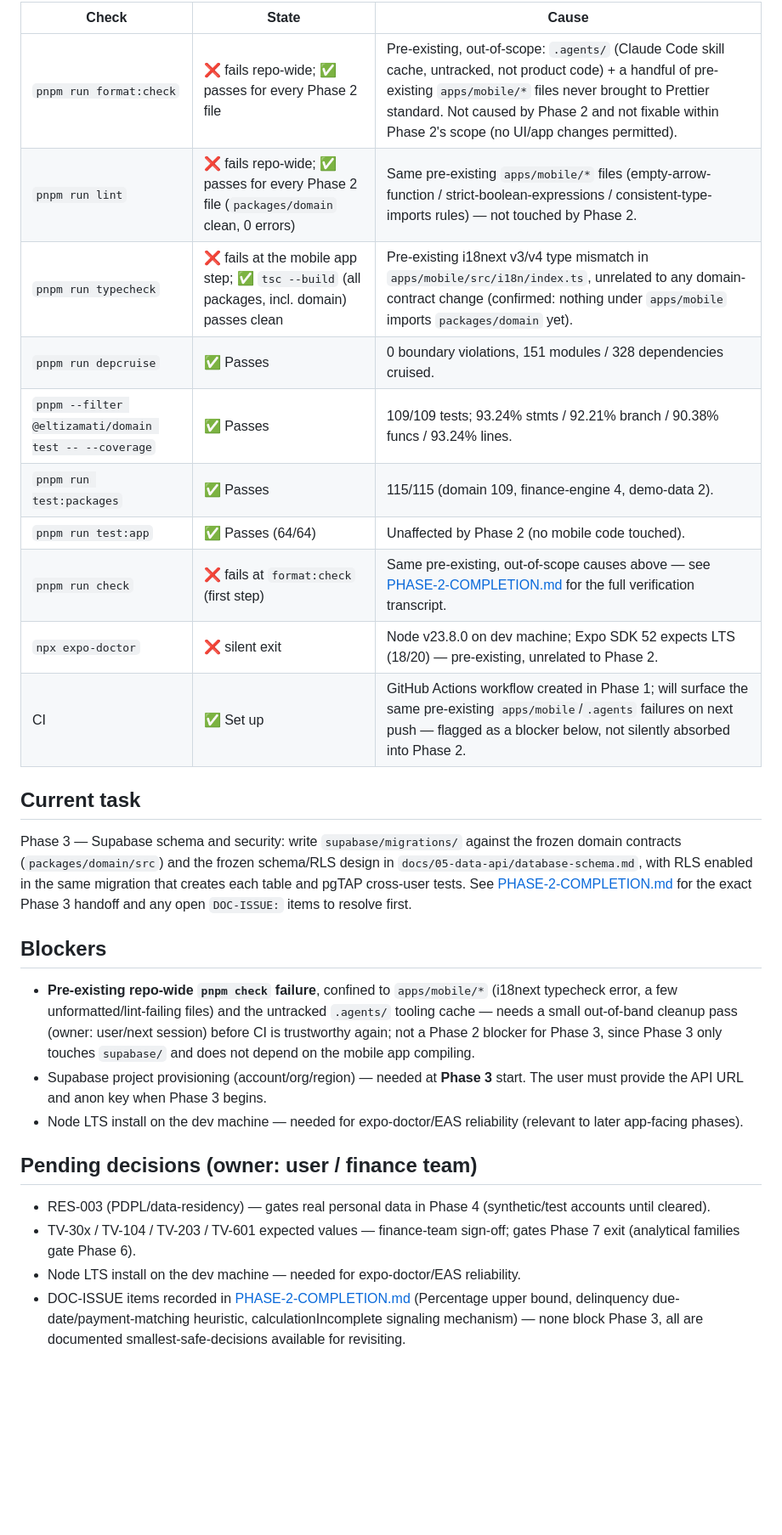
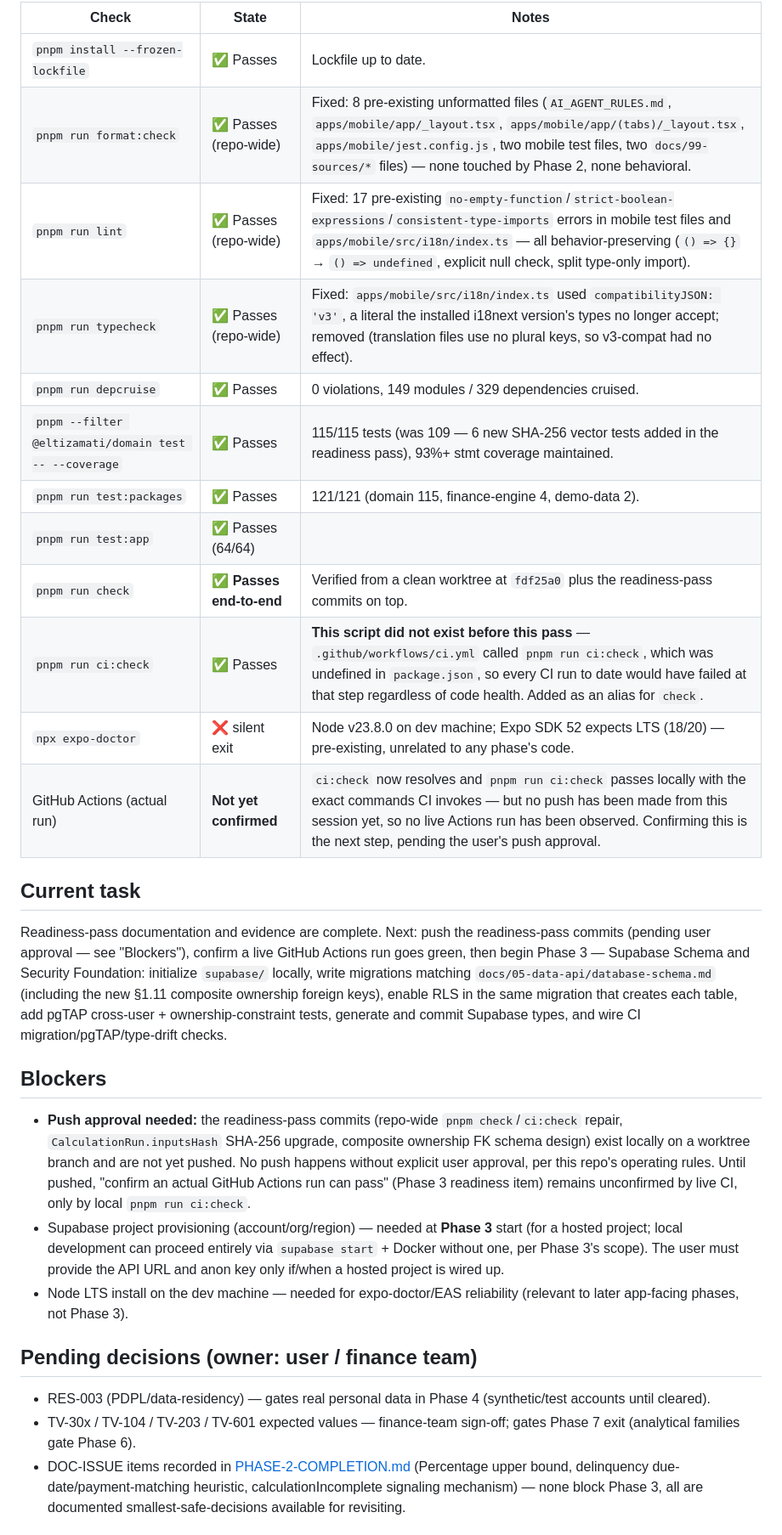
Before and after one commit to Talaljaber/Eltizamati, a Markdown page: docs/10-implementation/STATUS.md, the part around one of its changes. Shown at 85% size. Drawn GitHub-style; blank space fills up the shorter version.

Commit message:
docs: record Phase 3 readiness-pass evidence and correct pushed state
STATUS.md and PHASE-2-COMPLETION.md previously said commits were "local,
not pushed" - fdf25a0 was in fact already on origin/main (confirmed via
git fetch + rev-list). Corrected both documents, removed the leftover
"commit hashes filled in later" placeholder, and added the full
readiness-pass evidence: the repo-wide pnpm check/ci:check repair, the
inputsHash SHA-256 upgrade, and the composite ownership FK schema
design, verified from a clean git worktree at fdf25a0.

Co-Authored-By: Claude Sonnet 5 <noreply@anthropic.com>

```diff
--- a/docs/10-implementation/STATUS.md
+++ b/docs/10-implementation/STATUS.md
@@ -26,32 +26,33 @@ Phases 4–9: Planned. Phase 3 ready to begin (see below).
 
-| Check                                                 | State                                                                                       | Cause                                                                                                                                                                                                                                                                           |
-| ----------------------------------------------------- | ------------------------------------------------------------------------------------------- | ------------------------------------------------------------------------------------------------------------------------------------------------------------------------------------------------------------------------------------------------------------------------------- |
-| `pnpm run format:check`                               | ❌ fails repo-wide; ✅ passes for every Phase 2 file                                        | Pre-existing, out-of-scope: `.agents/` (Claude Code skill cache, untracked, not product code) + a handful of pre-existing `apps/mobile/*` files never brought to Prettier standard. Not caused by Phase 2 and not fixable within Phase 2's scope (no UI/app changes permitted). |
-| `pnpm run lint`                                       | ❌ fails repo-wide; ✅ passes for every Phase 2 file (`packages/domain` clean, 0 errors)    | Same pre-existing `apps/mobile/*` files (empty-arrow-function / strict-boolean-expressions / consistent-type-imports rules) — not touched by Phase 2.                                                                                                                           |
-| `pnpm run typecheck`                                  | ❌ fails at the mobile app step; ✅ `tsc --build` (all packages, incl. domain) passes clean | Pre-existing i18next v3/v4 type mismatch in `apps/mobile/src/i18n/index.ts`, unrelated to any domain-contract change (confirmed: nothing under `apps/mobile` imports `packages/domain` yet).                                                                                    |
-| `pnpm run depcruise`                                  | ✅ Passes                                                                                   | 0 boundary violations, 151 modules / 328 dependencies cruised.                                                                                                                                                                                                                  |
-| `pnpm --filter @eltizamati/domain test -- --coverage` | ✅ Passes                                                                                   | 109/109 tests; 93.24% stmts / 92.21% branch / 90.38% funcs / 93.24% lines.                                                                                                                                                                                                      |
-| `pnpm run test:packages`                              | ✅ Passes                                                                                   | 115/115 (domain 109, finance-engine 4, demo-data 2).                                                                                                                                                                                                                            |
-| `pnpm run test:app`                                   | ✅ Passes (64/64)                                                                           | Unaffected by Phase 2 (no mobile code touched).                                                                                                                                                                                                                                 |
-| `pnpm run check`                                      | ❌ fails at `format:check` (first step)                                                     | Same pre-existing, out-of-scope causes above — see [PHASE-2-COMPLETION.md](completions/PHASE-2-COMPLETION.md) for the full verification transcript.                                                                                                                             |
-| `npx expo-doctor`                                     | ❌ silent exit                                                                              | Node v23.8.0 on dev machine; Expo SDK 52 expects LTS (18/20) — pre-existing, unrelated to Phase 2.                                                                                                                                                                              |
-| CI                                                    | ✅ Set up                                                                                   | GitHub Actions workflow created in Phase 1; will surface the same pre-existing `apps/mobile`/`.agents` failures on next push — flagged as a blocker below, not silently absorbed into Phase 2.                                                                                  |
+| Check                                                 | State                    | Notes                                                                                                                                                                                                                                                                      |
+| ----------------------------------------------------- | ------------------------ | -------------------------------------------------------------------------------------------------------------------------------------------------------------------------------------------------------------------------------------------------------------------------- |
+| `pnpm install --frozen-lockfile`                      | ✅ Passes                | Lockfile up to date.                                                                                                                                                                                                                                                       |
+| `pnpm run format:check`                               | ✅ Passes (repo-wide)    | Fixed: 8 pre-existing unformatted files (`AI_AGENT_RULES.md`, `apps/mobile/app/_layout.tsx`, `apps/mobile/app/(tabs)/_layout.tsx`, `apps/mobile/jest.config.js`, two mobile test files, two `docs/99-sources/*` files) — none touched by Phase 2, none behavioral.         |
+| `pnpm run lint`                                       | ✅ Passes (repo-wide)    | Fixed: 17 pre-existing `no-empty-function`/`strict-boolean-expressions`/`consistent-type-imports` errors in mobile test files and `apps/mobile/src/i18n/index.ts` — all behavior-preserving (`() => {}` → `() => undefined`, explicit null check, split type-only import). |
+| `pnpm run typecheck`                                  | ✅ Passes (repo-wide)    | Fixed: `apps/mobile/src/i18n/index.ts` used `compatibilityJSON: 'v3'`, a literal the installed i18next version's types no longer accept; removed (translation files use no plural keys, so v3-compat had no effect).                                                       |
+| `pnpm run depcruise`                                  | ✅ Passes                | 0 violations, 149 modules / 329 dependencies cruised.                                                                                                                                                                                                                      |
+| `pnpm --filter @eltizamati/domain test -- --coverage` | ✅ Passes                | 115/115 tests (was 109 — 6 new SHA-256 vector tests added in the readiness pass), 93%+ stmt coverage maintained.                                                                                                                                                           |
+| `pnpm run test:packages`                              | ✅ Passes                | 121/121 (domain 115, finance-engine 4, demo-data 2).                                                                                                                                                                                                                       |
+| `pnpm run test:app`                                   | ✅ Passes (64/64)        |                                                                                                                                                                                                                                                                            |
+| `pnpm run check`                                      | ✅ **Passes end-to-end** | Verified from a clean worktree at `fdf25a0` plus the readiness-pass commits on top.                                                                                                                                                                                        |
+| `pnpm run ci:check`                                   | ✅ Passes                | **This script did not exist before this pass** — `.github/workflows/ci.yml` called `pnpm run ci:check`, which was undefined in `package.json`, so every CI run to date would have failed at that step regardless of code health. Added as an alias for `check`.            |
+| `npx expo-doctor`                                     | ❌ silent exit           | Node v23.8.0 on dev machine; Expo SDK 52 expects LTS (18/20) — pre-existing, unrelated to any phase's code.                                                                                                                                                                |
+| GitHub Actions (actual run)                           | **Not yet confirmed**    | `ci:check` now resolves and `pnpm run ci:check` passes locally with the exact commands CI invokes — but no push has been made from this session yet, so no live Actions run has been observed. Confirming this is the next step, pending the user's push approval.         |
 
 ## Current task
 
-Phase 3 — Supabase schema and security: write `supabase/migrations/` against the frozen domain contracts (`packages/domain/src`) and the frozen schema/RLS design in `docs/05-data-api/database-schema.md`, with RLS enabled in the same migration that creates each table and pgTAP cross-user tests. See [PHASE-2-COMPLETION.md](completions/PHASE-2-COMPLETION.md) for the exact Phase 3 handoff and any open `DOC-ISSUE:` items to resolve first.
+Readiness-pass documentation and evidence are complete. Next: push the readiness-pass commits (pending user approval — see "Blockers"), confirm a live GitHub Actions run goes green, then begin Phase 3 — Supabase Schema and Security Foundation: initialize `supabase/` locally, write migrations matching `docs/05-data-api/database-schema.md` (including the new §1.11 composite ownership foreign keys), enable RLS in the same migration that creates each table, add pgTAP cross-user + ownership-constraint tests, generate and commit Supabase types, and wire CI migration/pgTAP/type-drift checks.
 
 ## Blockers
 
-- **Pre-existing repo-wide `pnpm check` failure**, confined to `apps/mobile/*` (i18next typecheck error, a few unformatted/lint-failing files) and the untracked `.agents/` tooling cache — needs a small out-of-band cleanup pass (owner: user/next session) before CI is trustworthy again; not a Phase 2 blocker for Phase 3, since Phase 3 only touches `supabase/` and does not depend on the mobile app compiling.
-- Supabase project provisioning (account/org/region) — needed at **Phase 3** start. The user must provide the API URL and anon key when Phase 3 begins.
-- Node LTS install on the dev machine — needed for expo-doctor/EAS reliability (relevant to later app-facing phases).
+- **Push approval needed:** the readiness-pass commits (repo-wide `pnpm check`/`ci:check` repair, `CalculationRun.inputsHash` SHA-256 upgrade, composite ownership FK schema design) exist locally on a worktree branch and are not yet pushed. No push happens without explicit user approval, per this repo's operating rules. Until pushed, "confirm an actual GitHub Actions run can pass" (Phase 3 readiness item) remains unconfirmed by live CI, only by local `pnpm run ci:check`.
+- Supabase project provisioning (account/org/region) — needed at **Phase 3** start (for a hosted project; local development can proceed entirely via `supabase start` + Docker without one, per Phase 3's scope). The user must provide the API URL and anon key only if/when a hosted project is wired up.
+- Node LTS install on the dev machine — needed for expo-doctor/EAS reliability (relevant to later app-facing phases, not Phase 3).
 
 ## Pending decisions (owner: user / finance team)
 
 - RES-003 (PDPL/data-residency) — gates real personal data in Phase 4 (synthetic/test accounts until cleared).
 - TV-30x / TV-104 / TV-203 / TV-601 expected values — finance-team sign-off; gates Phase 7 exit (analytical families gate Phase 6).
-- Node LTS install on the dev machine — needed for expo-doctor/EAS reliability.
 - DOC-ISSUE items recorded in [PHASE-2-COMPLETION.md](completions/PHASE-2-COMPLETION.md) (Percentage upper bound, delinquency due-date/payment-matching heuristic, calculationIncomplete signaling mechanism) — none block Phase 3, all are documented smallest-safe-decisions available for revisiting.
 
 ## Exact next task
```
Also changed, not shown: other parts of docs/10-implementation/STATUS.md (+9 -9 lines), 1 other file.
